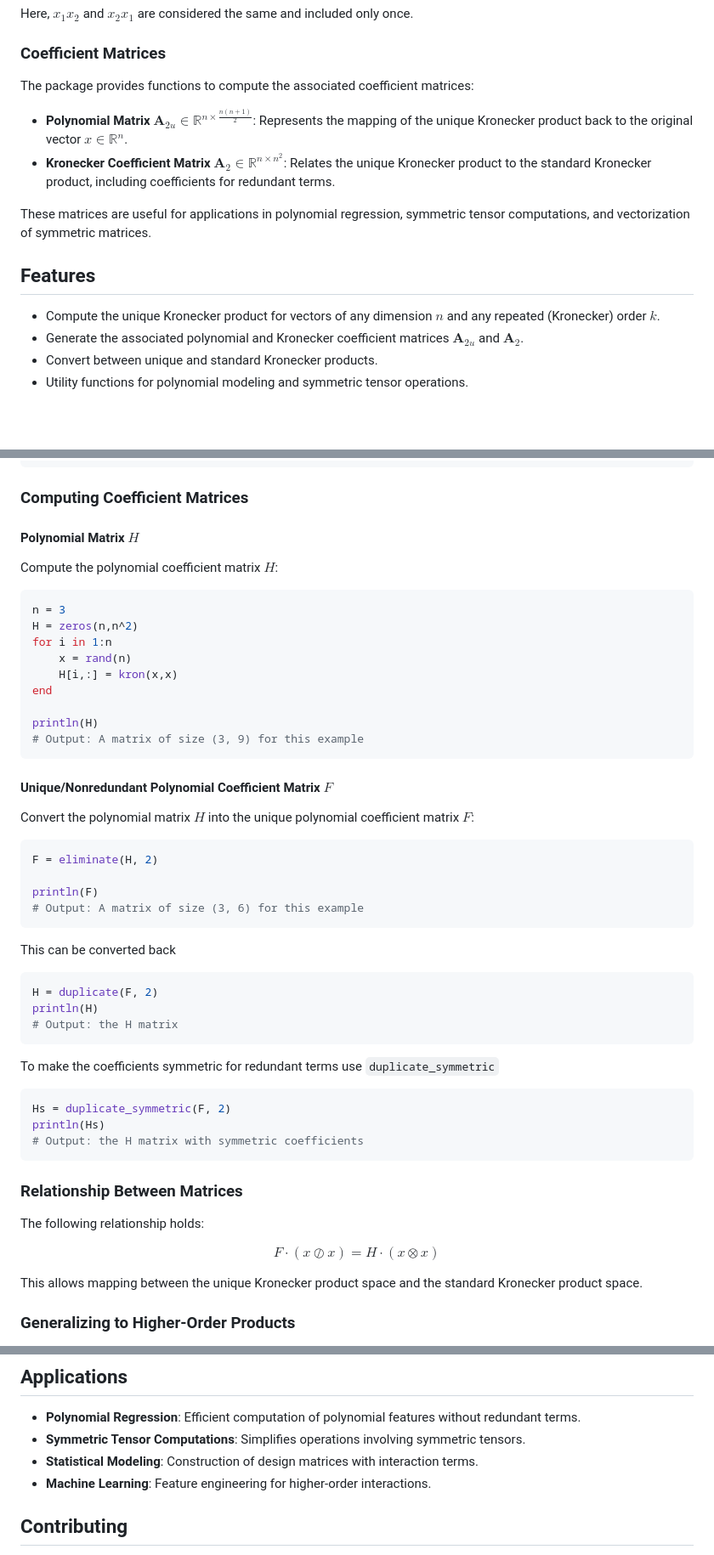
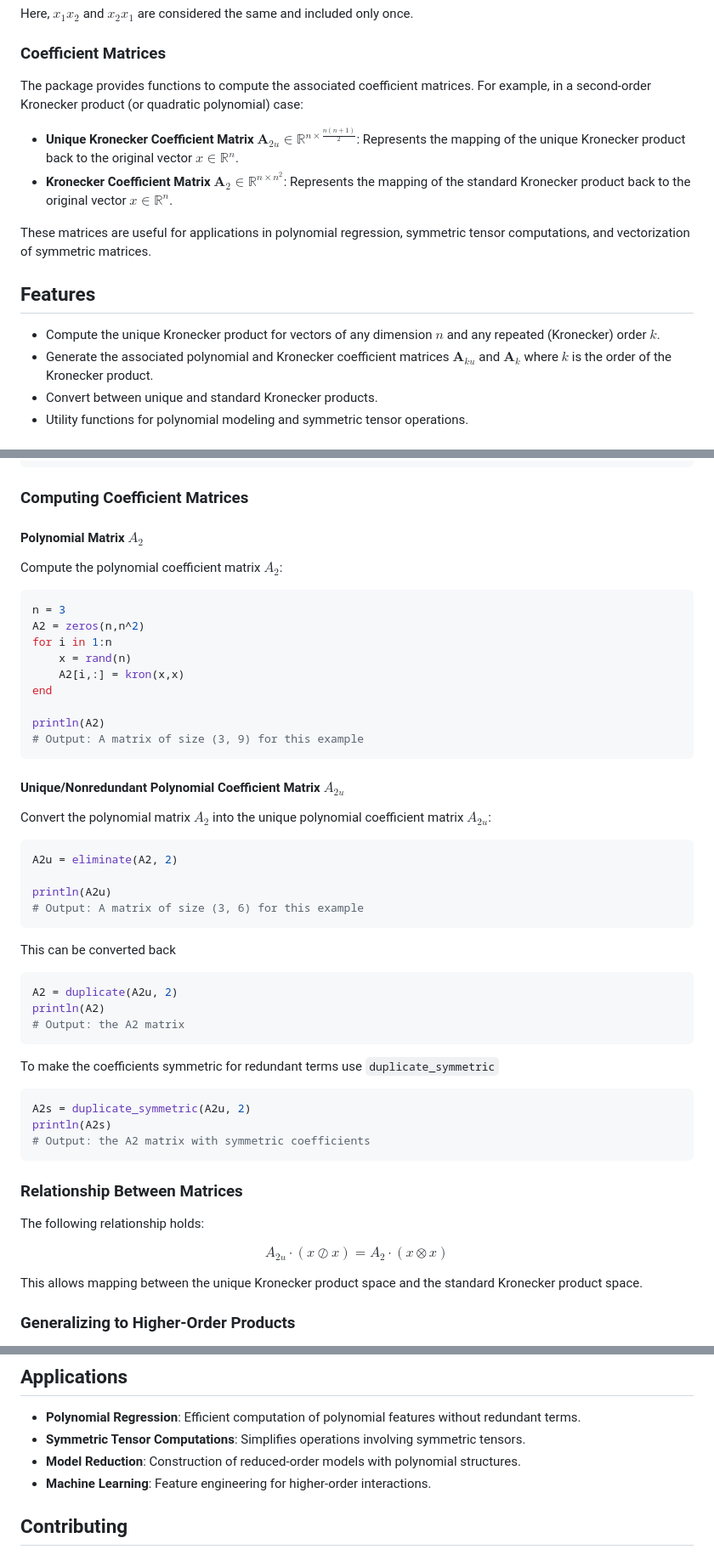
Before and after one commit to smallpondtom/UniqueKronecker.jl, a Markdown page: README.md, 3 parts joined by grey strips. Shown at 85% size. GitHub-like rendering; blank space fills up the shorter version.

````diff
--- a/README.md
+++ b/README.md
@@ -44,17 +44,17 @@ Here, $x_1 x_2$ and $x_2 x_1$ are considered the same and included only once.
 
 ### Coefficient Matrices
 
-The package provides functions to compute the associated coefficient matrices:
+The package provides functions to compute the associated coefficient matrices. For example, in a second-order Kronecker product (or quadratic polynomial) case:
 
-- **Polynomial Matrix $\mathbf{A}_{2u} \in \mathbb{R}^{n \times \frac{n(n+1)}{2}}$**: Represents the mapping of the unique Kronecker product back to the original vector $x\in\mathbb{R}^n$.
-- **Kronecker Coefficient Matrix $\mathbf{A}_2 \in \mathbb{R}^{n \times n^2}$**: Relates the unique Kronecker product to the standard Kronecker product, including coefficients for redundant terms.
+- **Unique Kronecker Coefficient Matrix $\mathbf{A}_{2u} \in \mathbb{R}^{n \times \frac{n(n+1)}{2}}$**: Represents the mapping of the unique Kronecker product back to the original vector $x\in\mathbb{R}^n$.
+- **Kronecker Coefficient Matrix $\mathbf{A}_2 \in \mathbb{R}^{n \times n^2}$**: Represents the mapping of the standard Kronecker product back to the original vector $x\in\mathbb{R}^n$.
 
 These matrices are useful for applications in polynomial regression, symmetric tensor computations, and vectorization of symmetric matrices.
 
 ## Features
 
 - Compute the unique Kronecker product for vectors of any dimension $n$ and any repeated (Kronecker) order $k$.
-- Generate the associated polynomial and Kronecker coefficient matrices $\mathbf{A}_{2u}$ and $\mathbf{A}_2$.
+- Generate the associated polynomial and Kronecker coefficient matrices $\mathbf{A}_{ku}$ and $\mathbf{A}_k$ where $k$ is the order of the Kronecker product.
 - Convert between unique and standard Kronecker products.
 - Utility functions for polynomial modeling and symmetric tensor operations.
 
@@ -100,47 +100,47 @@ println(x_unique_kron)
 
 ### Computing Coefficient Matrices
 
-#### Polynomial Matrix $H$
+#### Polynomial Matrix $A_2$
 
-Compute the polynomial coefficient matrix $H$:
+Compute the polynomial coefficient matrix $A_2$:
 
 ```julia
 n = 3
-H = zeros(n,n^2)
+A2 = zeros(n,n^2)
 for i in 1:n
     x = rand(n)
-    H[i,:] = kron(x,x)
+    A2[i,:] = kron(x,x)
 end
 
-println(H)
+println(A2)
 # Output: A matrix of size (3, 9) for this example
 ```
 
-#### Unique/Nonredundant Polynomial Coefficient Matrix $F$
+#### Unique/Nonredundant Polynomial Coefficient Matrix $A_{2u}$
 
-Convert the polynomial matrix $H$ into the unique polynomial coefficient matrix $F$:
+Convert the polynomial matrix $A_2$ into the unique polynomial coefficient matrix $A_{2u}$:
 
 ```julia
-F = eliminate(H, 2)
+A2u = eliminate(A2, 2)
 
-println(F)
+println(A2u)
 # Output: A matrix of size (3, 6) for this example
 ```
 
 This can be converted back
 
 ```julia
-H = duplicate(F, 2)
-println(H)
-# Output: the H matrix
+A2 = duplicate(A2u, 2)
+println(A2)
+# Output: the A2 matrix
 ```
 
 To make the coefficients symmetric for redundant terms use `duplicate_symmetric`
 
 ```julia
-Hs = duplicate_symmetric(F, 2)
-println(Hs)
-# Output: the H matrix with symmetric coefficients
+A2s = duplicate_symmetric(A2u, 2)
+println(A2s)
+# Output: the A2 matrix with symmetric coefficients
 ```
 
 ### Relationship Between Matrices
@@ -148,7 +148,7 @@ println(Hs)
 The following relationship holds:
 
 $$
-F \cdot (x \oslash x) = H \cdot (x \otimes x)
+A_{2u} \cdot (x \oslash x) = A_2 \cdot (x \otimes x)
 $$
 
 This allows mapping between the unique Kronecker product space and the standard Kronecker product space.
@@ -170,7 +170,7 @@ println(x_unique_kron_k3)
 
 - **Polynomial Regression**: Efficient computation of polynomial features without redundant terms.
 - **Symmetric Tensor Computations**: Simplifies operations involving symmetric tensors.
-- **Statistical Modeling**: Construction of design matrices with interaction terms.
+- **Model Reduction**: Construction of reduced-order models with polynomial structures.
 - **Machine Learning**: Feature engineering for higher-order interactions.
 
 ## Contributing
````
